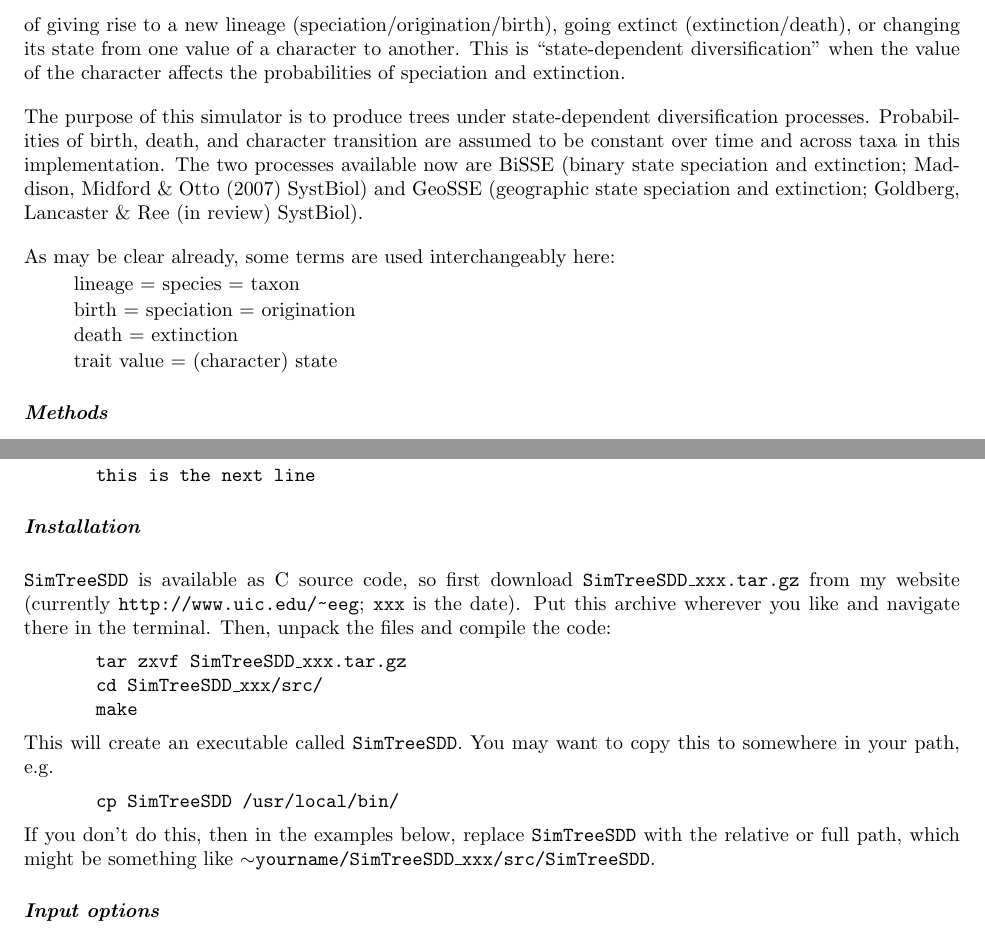
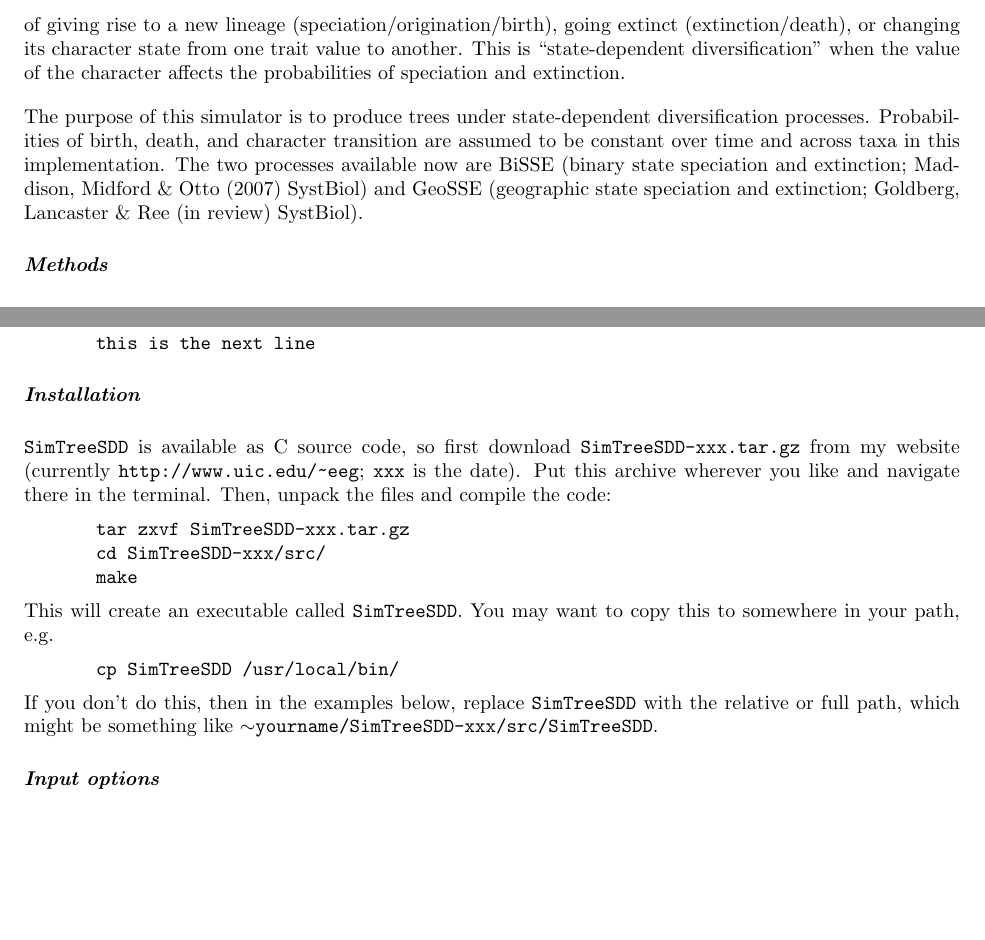
Before and after one commit to eeg/SimTreeSDD, a LaTeX document (doc/SimTreeSDD-manual.tex): two parts of pages 2 and 3 of 6, joined at a grey line, cut so that both start at the same text, the shorter picture padded with empty space. Compiled offline with pdfLaTeX.

Commit message:
small fixes in manual

```diff
--- a/doc/SimTreeSDD-manual.tex
+++ b/doc/SimTreeSDD-manual.tex
@@ -30,20 +30,12 @@
 \addcontentsline{toc}{subsection}{Preliminaries}
 
 Branching processes are often used as macroevolutionary null models or for fitting empirical data.
-In the process considered here, each lineage (species or other taxonomic level) at each time has a specified probability of giving rise to a new lineage (speciation/origination/birth), going extinct (extinction/death), or changing its state from one value of a character to another.
+In the process considered here, each lineage (species or other taxonomic level) at each time has a specified probability of giving rise to a new lineage (speciation/origination/birth), going extinct (extinction/death), or changing its character state from one trait value to another.
 This is ``state-dependent diversification'' when the value of the character affects the probabilities of speciation and extinction.
 
 The purpose of this simulator is to produce trees under state-dependent diversification processes.
 Probabilities of birth, death, and character transition are assumed to be constant over time and across taxa in this implementation.
 The two processes available now are BiSSE (binary state speciation and extinction; Maddison, Midford \& Otto (2007) SystBiol) and GeoSSE (geographic state speciation and extinction; Goldberg, Lancaster \& Ree (in review) SystBiol).
-
-As may be clear already, some terms are used interchangeably here:
-\begin{tightlist}
-\item lineage = species = taxon
-\item birth = speciation = origination
-\item death = extinction
-\item trait value = (character) state
-\end{tightlist}
 
 \subsection*{Methods}
 \addcontentsline{toc}{subsection}{Methods}
@@ -105,12 +97,12 @@ and the contents of input or output files are displayed like this:
 \subsection*{Installation}
 \addcontentsline{toc}{subsection}{Installation}
 
-\texttt{SimTreeSDD} is available as C source code, so first download \texttt{SimTreeSDD\_xxx.tar.gz} from my website (currently \url{http://www.uic.edu/~eeg}; \texttt{xxx} is the date).
+\texttt{SimTreeSDD} is available as C source code, so first download \texttt{SimTreeSDD-xxx.tar.gz} from my website (currently \url{http://www.uic.edu/~eeg}; \texttt{xxx} is the date).
 Put this archive wherever you like and navigate there in the terminal.
 Then, unpack the files and compile the code:
 \begin{commandis}
-	tar zxvf SimTreeSDD\_xxx.tar.gz	\\
-	cd SimTreeSDD\_xxx/src/		\\
+	tar zxvf SimTreeSDD-xxx.tar.gz	\\
+	cd SimTreeSDD-xxx/src/		\\
 	make
 \end{commandis}
 This will create an executable called \texttt{SimTreeSDD}.
@@ -118,7 +110,7 @@ You may want to copy this to somewhere in your path, e.g.
 \begin{commandis}
 	cp SimTreeSDD /usr/local/bin/
 \end{commandis}
-If you don't do this, then in the examples below, replace \texttt{SimTreeSDD} with the relative or full path, which might be something like \texttt{$\sim$yourname/SimTreeSDD\_xxx/src/SimTreeSDD}.
+If you don't do this, then in the examples below, replace \texttt{SimTreeSDD} with the relative or full path, which might be something like \texttt{$\sim$yourname/SimTreeSDD-xxx/src/SimTreeSDD}.
 
 
 \subsection*{Input options}
```
Also changed, not shown: doc/SimTreeSDD-manual.pdf, doc/SimTreeSDD-manual.tex (2 more changed lines).
